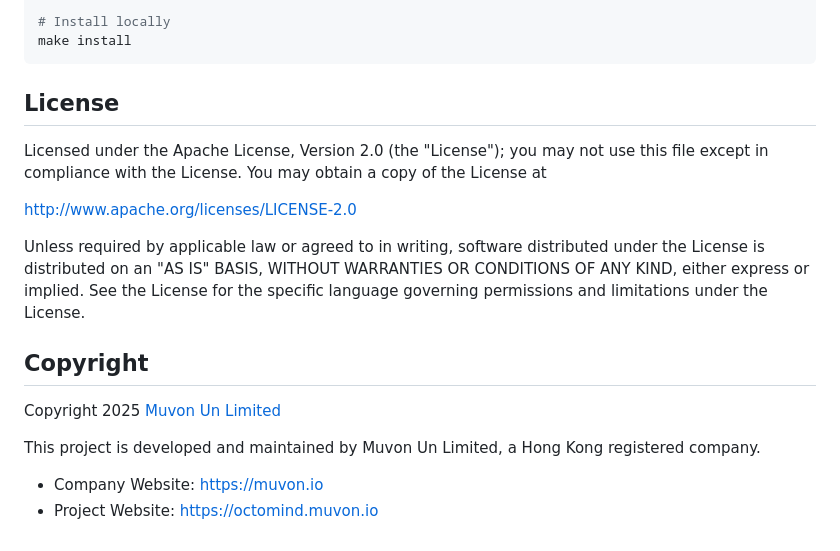
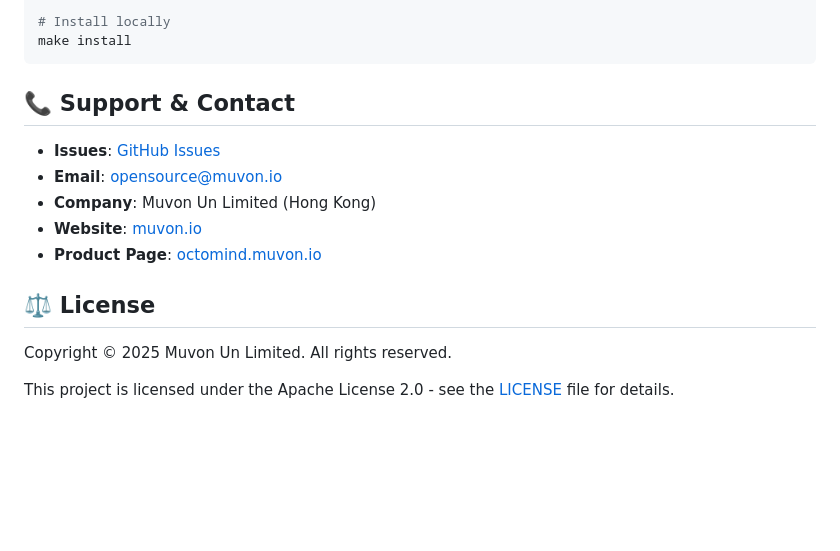
Before and after one commit to Muvon/octomind, a Markdown page: README.md, the part around the change. Rendered like a GitHub page; blank space fills up the shorter version.

Commit message:
docs(readme): update support info and reorganize license section
- Replace license text with concise license notice and copyright
- Add support & contact section with issues, email, company, and website links
- Improve formatting and clarity in README for better user guidance

````diff
--- a/README.md
+++ b/README.md
@@ -1126,24 +1126,16 @@ cargo build
 make install
 ```
 
-## License
+## 📞 Support & Contact
 
-Licensed under the Apache License, Version 2.0 (the "License");
-you may not use this file except in compliance with the License.
-You may obtain a copy of the License at
+- **Issues**: [GitHub Issues](https://github.com/muvon/octomind/issues)
+- **Email**: [opensource@muvon.io](mailto:opensource@muvon.io)
+- **Company**: Muvon Un Limited (Hong Kong)
+- **Website**: [muvon.io](https://muvon.io)
+- **Product Page**: [octomind.muvon.io](https://octomind.muvon.io)
 
-http://www.apache.org/licenses/LICENSE-2.0
+## ⚖️ License
 
-Unless required by applicable law or agreed to in writing, software
-distributed under the License is distributed on an "AS IS" BASIS,
-WITHOUT WARRANTIES OR CONDITIONS OF ANY KIND, either express or implied.
-See the License for the specific language governing permissions and
-limitations under the License.
+Copyright © 2025 Muvon Un Limited. All rights reserved.
 
-## Copyright
-
-Copyright 2025 [Muvon Un Limited](https://muvon.io)
-
-This project is developed and maintained by Muvon Un Limited, a Hong Kong registered company.
-- Company Website: https://muvon.io
-- Project Website: https://octomind.muvon.io
+This project is licensed under the Apache License 2.0 - see the [LICENSE](LICENSE) file for details.
````
